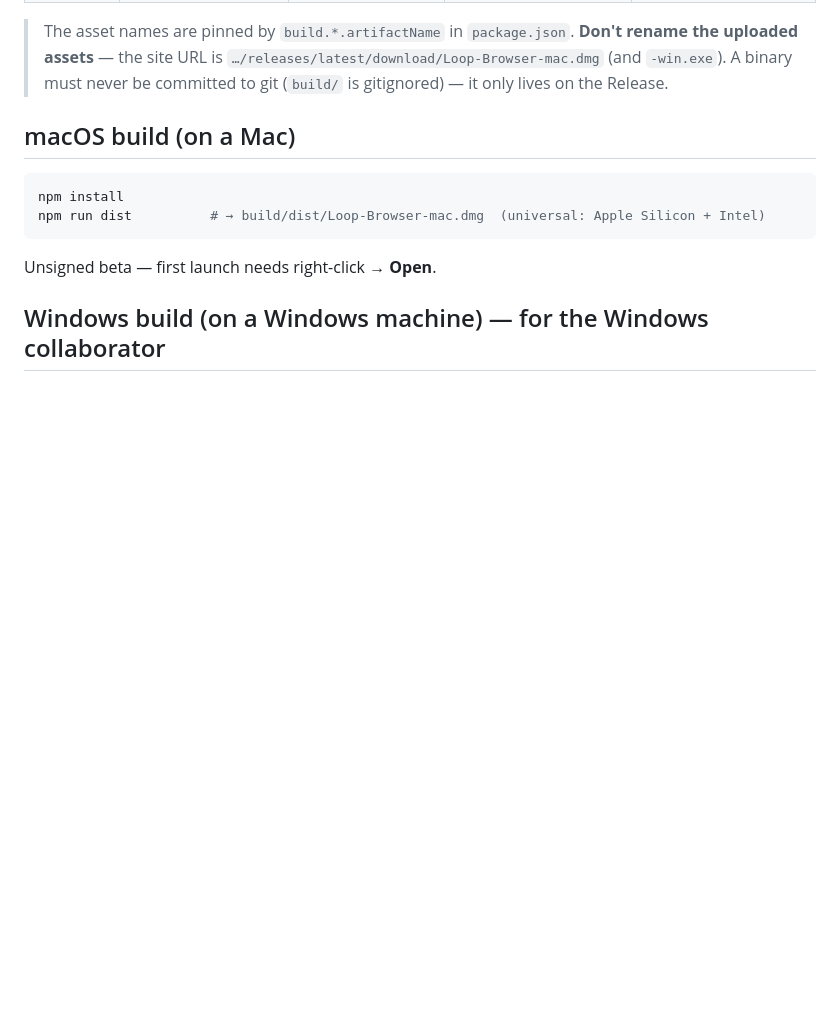
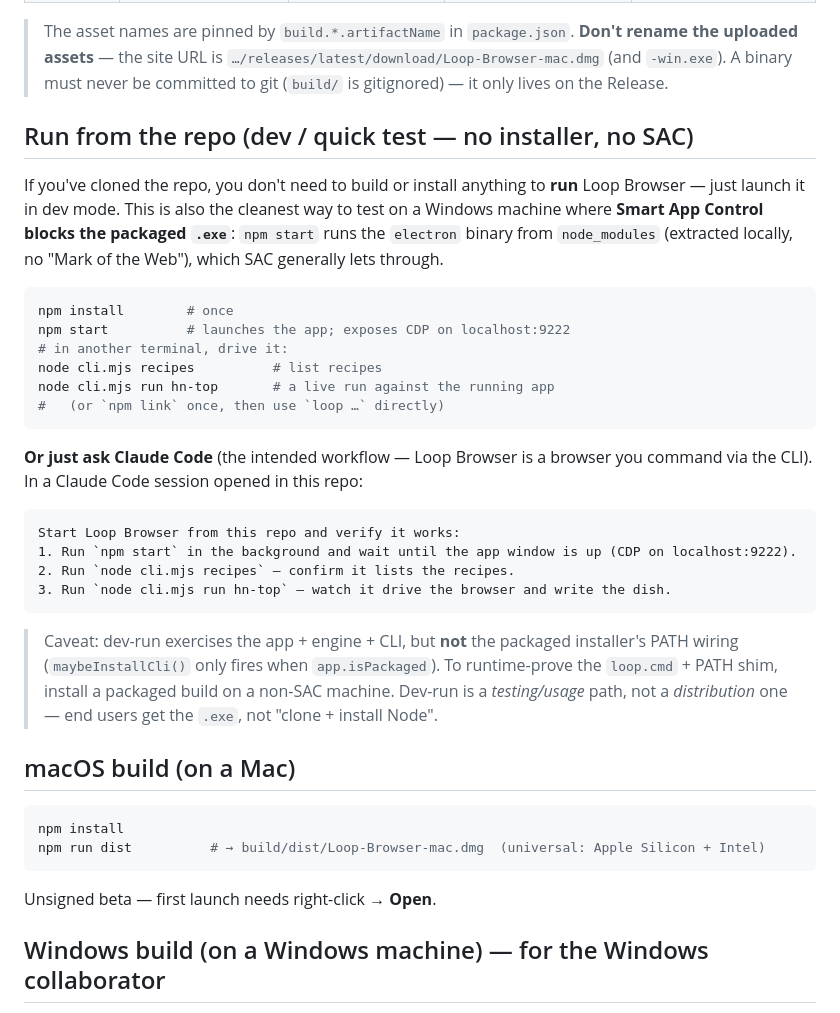
Before and after one commit to mytablon-app/loop-browser, a Markdown page: BUILDING.md, the part around the change. Drawn GitHub-style; blank space fills up the shorter version.

Commit message:
BUILDING.md: add "Run from the repo" quickstart (dev/test, bypasses SAC)
Dev-run via npm start + cli.mjs (or ask Claude Code) — no installer, no
Smart App Control block. Notes it doesn't exercise the packaged PATH shim.

Co-Authored-By: Claude Opus 4.8 (1M context) <noreply@anthropic.com>

````diff
--- a/BUILDING.md
+++ b/BUILDING.md
@@ -12,6 +12,36 @@ Loop Browser ships as a desktop app per OS, hosted on **GitHub Releases**. The w
 > The asset names are pinned by `build.*.artifactName` in `package.json`. **Don't rename the
 > uploaded assets** — the site URL is `…/releases/latest/download/Loop-Browser-mac.dmg` (and `-win.exe`).
 > A binary must never be committed to git (`build/` is gitignored) — it only lives on the Release.
+
+## Run from the repo (dev / quick test — no installer, no SAC)
+If you've cloned the repo, you don't need to build or install anything to **run** Loop Browser —
+just launch it in dev mode. This is also the cleanest way to test on a Windows machine where
+**Smart App Control blocks the packaged `.exe`**: `npm start` runs the `electron` binary from
+`node_modules` (extracted locally, no "Mark of the Web"), which SAC generally lets through.
+
+```sh
+npm install        # once
+npm start          # launches the app; exposes CDP on localhost:9222
+# in another terminal, drive it:
+node cli.mjs recipes          # list recipes
+node cli.mjs run hn-top       # a live run against the running app
+#   (or `npm link` once, then use `loop …` directly)
+```
+
+**Or just ask Claude Code** (the intended workflow — Loop Browser is a browser you command via the
+CLI). In a Claude Code session opened in this repo:
+
+```
+Start Loop Browser from this repo and verify it works:
+1. Run `npm start` in the background and wait until the app window is up (CDP on localhost:9222).
+2. Run `node cli.mjs recipes` — confirm it lists the recipes.
+3. Run `node cli.mjs run hn-top` — watch it drive the browser and write the dish.
+```
+
+> Caveat: dev-run exercises the app + engine + CLI, but **not** the packaged installer's PATH wiring
+> (`maybeInstallCli()` only fires when `app.isPackaged`). To runtime-prove the `loop.cmd` + PATH shim,
+> install a packaged build on a non-SAC machine. Dev-run is a *testing/usage* path, not a *distribution*
+> one — end users get the `.exe`, not "clone + install Node".
 
 ## macOS build (on a Mac)
 ```sh
````
